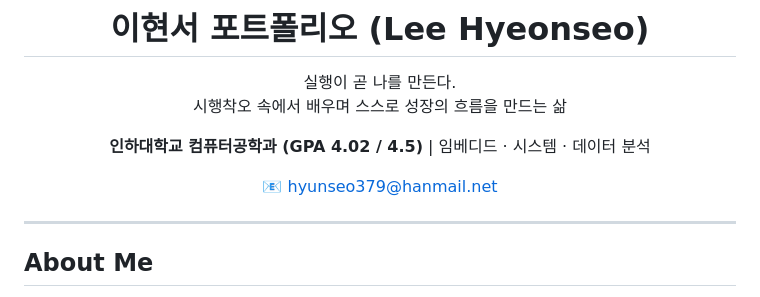
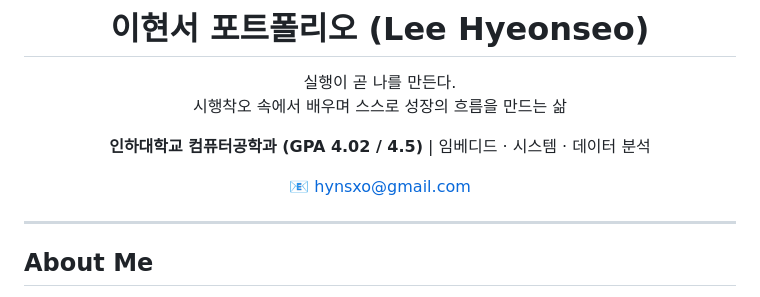
Before and after one commit to hynsxo/hynsxo.github.io, a Markdown page: README.md, the part around the change. Rendered like a GitHub page.

Commit message:
update : index.html
Updated email address from hyunseo379@hanmail.net to hynsxo@gmail.com.

```diff
--- a/README.md
+++ b/README.md
@@ -8,7 +8,7 @@
 
 **인하대학교 컴퓨터공학과 (GPA 4.02 / 4.5)** | 임베디드 · 시스템 · 데이터 분석
 
-📧 hyunseo379@hanmail.net
+📧 hynsxo@gmail.com
 
 </div>
 
```
